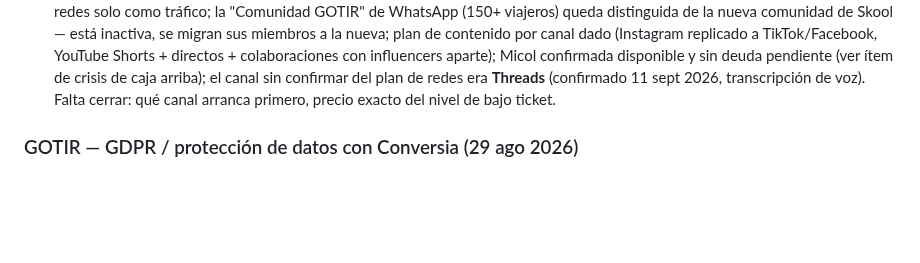
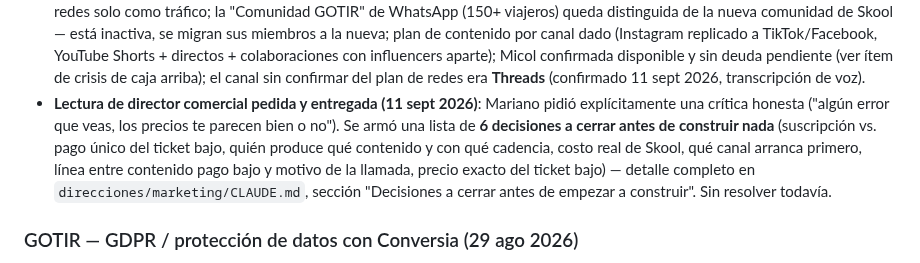
Before and after one commit to infogotir-cyber/ui-ux-skill, a Markdown page: mariano-os/pendientes-activos.md, the part around the change. Rendered like a GitHub page; blank space fills up the shorter version.

Commit message:
docs(marketing): lista de decisiones a cerrar antes de construir la plataforma de contenido
Documenta el marco de "GOTIR como plataforma de distribución" que aclaró
Mariano y la lectura crítica de director comercial que pidió explícitamente
(riesgos de ejecución, competencia de contenido genérico con IA, línea entre
ticket bajo y llamada paga, costo de Skool, capacidad de colaboradores). Se
consolida en 6 decisiones concretas a cerrar antes de empezar a construir
Skool o producir contenido nuevo, referenciadas también en
pendientes-activos.md.

Co-Authored-By: Claude Sonnet 5 <noreply@anthropic.com>
Claude-Session: https://claude.ai/code/session_01Bow5YbwaecCKiNhDR9vvNU

```diff
--- a/mariano-os/pendientes-activos.md
+++ b/mariano-os/pendientes-activos.md
@@ -230,7 +230,13 @@ automatización, significaría menos margen por venta mientras todo el trabajo l
   replicado a TikTok/Facebook, YouTube Shorts + directos + colaboraciones con influencers aparte);
   Micol confirmada disponible y sin deuda pendiente (ver ítem de crisis de caja arriba); el canal
   sin confirmar del plan de redes era **Threads** (confirmado 11 sept 2026, transcripción de voz).
-  Falta cerrar: qué canal arranca primero, precio exacto del nivel de bajo ticket.
+- **Lectura de director comercial pedida y entregada (11 sept 2026)**: Mariano pidió explícitamente
+  una crítica honesta ("algún error que veas, los precios te parecen bien o no"). Se armó una lista
+  de **6 decisiones a cerrar antes de construir nada** (suscripción vs. pago único del ticket bajo,
+  quién produce qué contenido y con qué cadencia, costo real de Skool, qué canal arranca primero,
+  línea entre contenido pago bajo y motivo de la llamada, precio exacto del ticket bajo) — detalle
+  completo en `direcciones/marketing/CLAUDE.md`, sección "Decisiones a cerrar antes de empezar a
+  construir". Sin resolver todavía.
 
 ### GOTIR — GDPR / protección de datos con Conversia (29 ago 2026)
 
```
Also changed, not shown: 1 other file.
